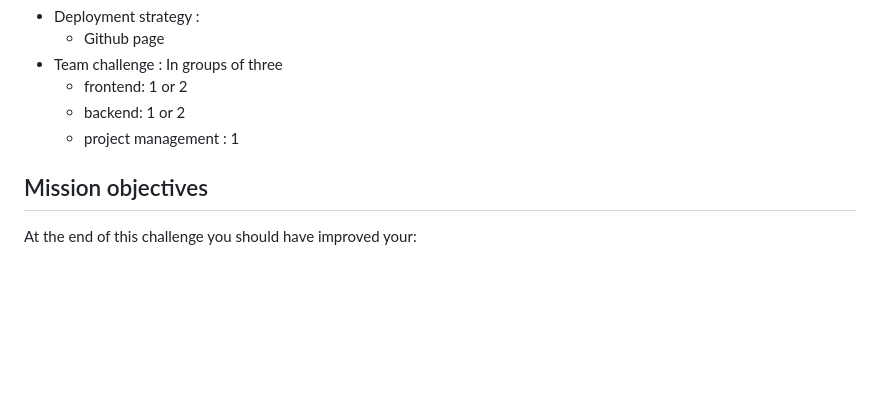
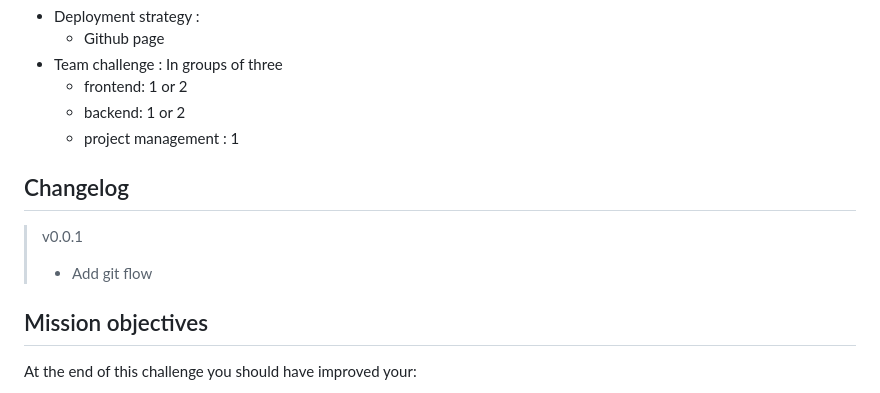
Before and after one commit to Thoms-code/cookies_clicker, a Markdown page: README.md, the part around the change. Drawn GitHub-style; blank space fills up the shorter version.

Commit message:
bump readme.md

```diff
--- a/README.md
+++ b/README.md
@@ -11,6 +11,10 @@
     - frontend: 1 or 2
     - backend: 1 or 2
     - project management : 1
+
+## Changelog
+ > v0.0.1
+> - Add git flow
 
 ## Mission objectives
 
```
